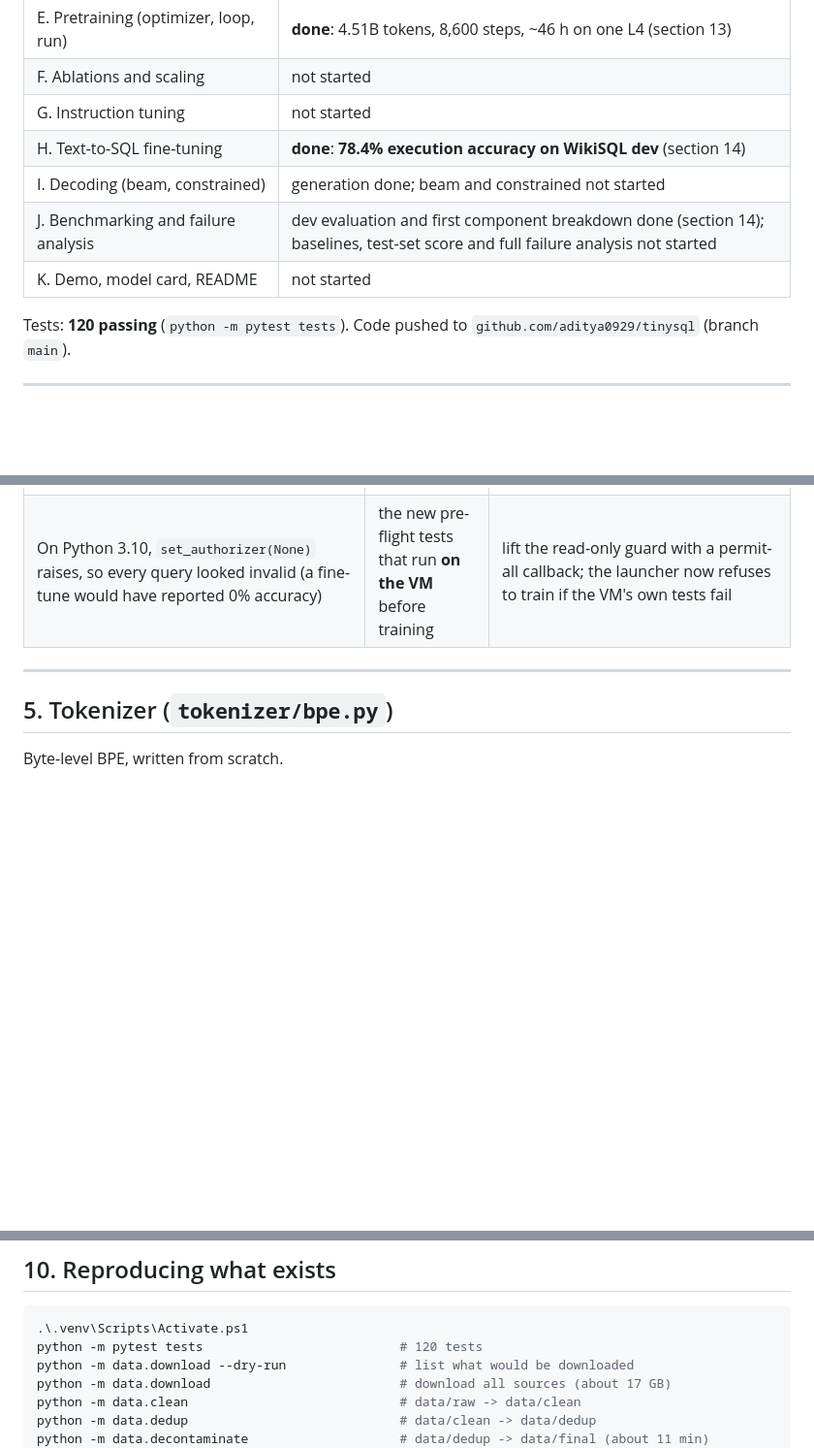
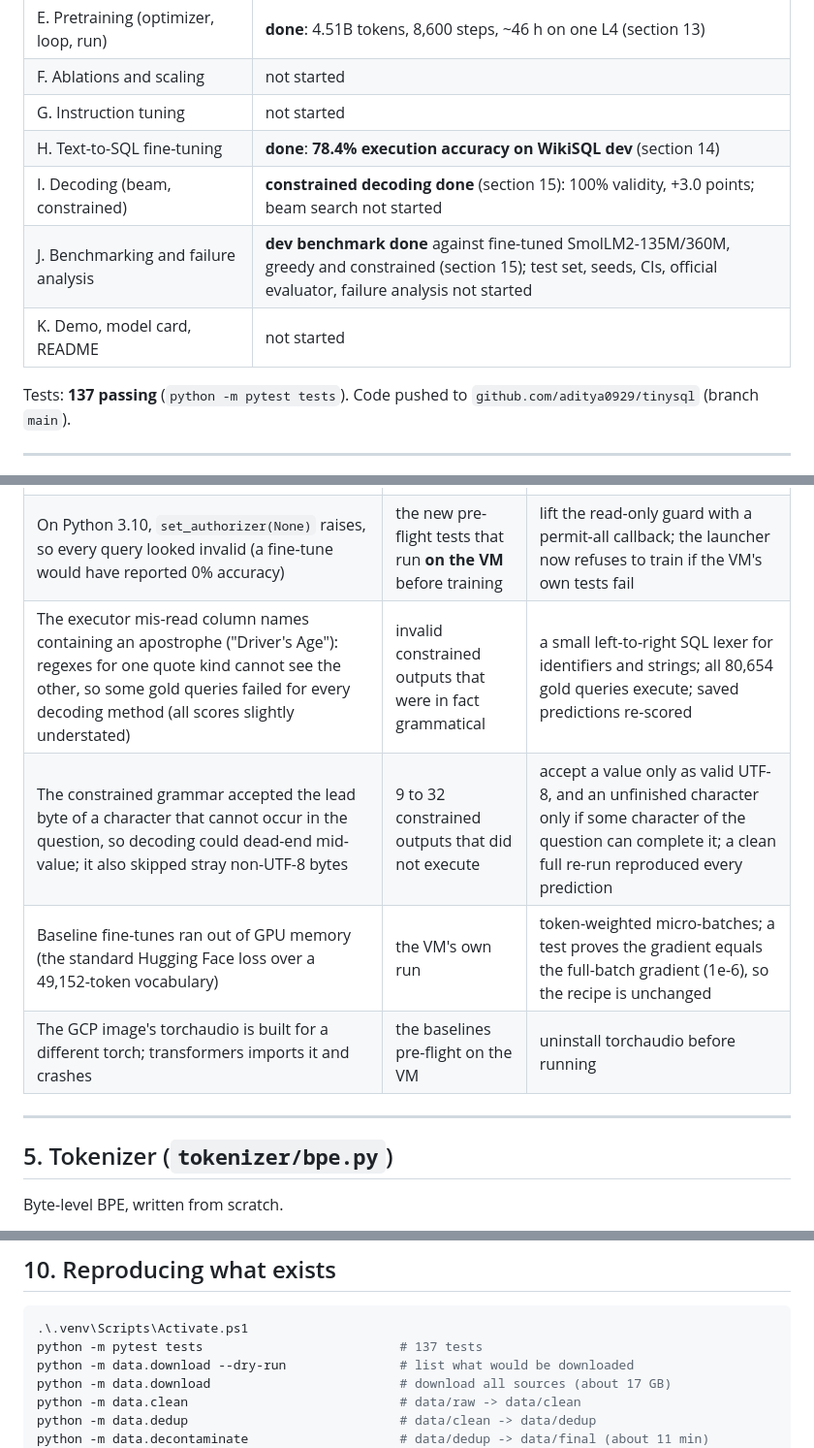
Before and after one commit to aditya0929/tinysql, a Markdown page: PROJECT_LOG.md, 3 parts joined by grey strips. Shown at 97% size. Drawn GitHub-style; blank space fills up the shorter version.

Commit message:
Record constrained decoding and baseline results; final WikiSQL dev metrics

````diff
--- a/PROJECT_LOG.md
+++ b/PROJECT_LOG.md
@@ -18,11 +18,11 @@ Last updated: 2026-10-08.
 | F. Ablations and scaling | not started |
 | G. Instruction tuning | not started |
 | H. Text-to-SQL fine-tuning | **done**: **78.4% execution accuracy on WikiSQL dev** (section 14) |
-| I. Decoding (beam, constrained) | generation done; beam and constrained not started |
-| J. Benchmarking and failure analysis | dev evaluation and first component breakdown done (section 14); baselines, test-set score and full failure analysis not started |
+| I. Decoding (beam, constrained) | **constrained decoding done** (section 15): 100% validity, +3.0 points; beam search not started |
+| J. Benchmarking and failure analysis | **dev benchmark done** against fine-tuned SmolLM2-135M/360M, greedy and constrained (section 15); test set, seeds, CIs, official evaluator, failure analysis not started |
 | K. Demo, model card, README | not started |
 
-Tests: **120 passing** (`python -m pytest tests`).
+Tests: **137 passing** (`python -m pytest tests`).
 Code pushed to `github.com/aditya0929/tinysql` (branch `main`).
 
 ---
@@ -146,6 +146,10 @@ Each token produces a query, key, and value. Scores are `q . k / sqrt(d)`, maske
 | The new loss corrupted its own input when logits were already fp32 (`.float()` returns the same tensor, so in-place ops modified the saved input) | the unit tests, on CPU | always copy explicitly (`to(torch.float32, copy=True)`); the bf16 GPU path would have hidden it |
 | Fine-tune crashed on the VM: `sqlite3.Connection.setconfig` does not exist on Python 3.10 (the laptop has 3.12) | first fine-tune launch (cost: about a minute of VM time) | check quoted column names against the table before executing (works on any version); keep `setconfig` only where it exists |
 | On Python 3.10, `set_authorizer(None)` raises, so every query looked invalid (a fine-tune would have reported 0% accuracy) | the new pre-flight tests that run **on the VM** before training | lift the read-only guard with a permit-all callback; the launcher now refuses to train if the VM's own tests fail |
+| The executor mis-read column names containing an apostrophe ("Driver's Age"): regexes for one quote kind cannot see the other, so some gold queries failed for every decoding method (all scores slightly understated) | invalid constrained outputs that were in fact grammatical | a small left-to-right SQL lexer for identifiers and strings; all 80,654 gold queries execute; saved predictions re-scored |
+| The constrained grammar accepted the lead byte of a character that cannot occur in the question, so decoding could dead-end mid-value; it also skipped stray non-UTF-8 bytes | 9 to 32 constrained outputs that did not execute | accept a value only as valid UTF-8, and an unfinished character only if some character of the question can complete it; a clean full re-run reproduced every prediction |
+| Baseline fine-tunes ran out of GPU memory (the standard Hugging Face loss over a 49,152-token vocabulary) | the VM's own run | token-weighted micro-batches; a test proves the gradient equals the full-batch gradient (1e-6), so the recipe is unchanged |
+| The GCP image's torchaudio is built for a different torch; transformers imports it and crashes | the baselines pre-flight on the VM | uninstall torchaudio before running |
 
 ---
 
@@ -331,7 +335,7 @@ Pretraining on 4 to 5B tokens is well above the compute-optimal point (about 2.5
 
 ```powershell
 .\.venv\Scripts\Activate.ps1
-python -m pytest tests                          # 120 tests
+python -m pytest tests                          # 137 tests
 python -m data.download --dry-run               # list what would be downloaded
 python -m data.download                         # download all sources (about 17 GB)
 python -m data.clean                            # data/raw -> data/clean
````
Also changed, not shown: other parts of PROJECT_LOG.md (+41 -0 lines).
